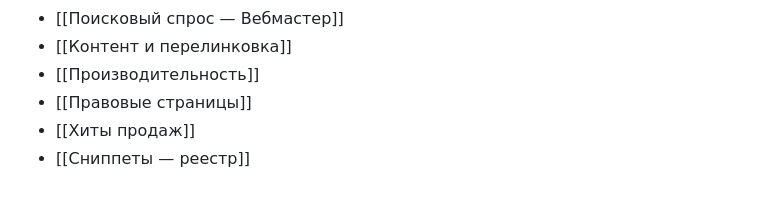
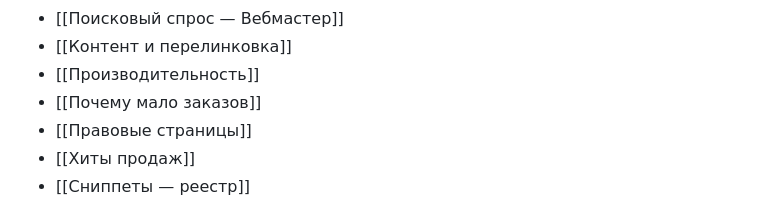
Before and after one commit to bazgen89-netizen/Yea-bot-, a Markdown page: knowledge/waystea/Waystea — обзор.md, the part around the change. Rendered like a GitHub page.

```diff
--- a/knowledge/waystea/Waystea — обзор.md
+++ b/knowledge/waystea/Waystea — обзор.md
@@ -49,6 +49,7 @@ graph TD
 - [[Поисковый спрос — Вебмастер]]
 - [[Контент и перелинковка]]
 - [[Производительность]]
+- [[Почему мало заказов]]
 - [[Правовые страницы]]
 - [[Хиты продаж]]
 - [[Сниппеты — реестр]]
```
Also changed, not shown: knowledge/waystea/Почему мало заказов.md (added, +129 -0 lines).
